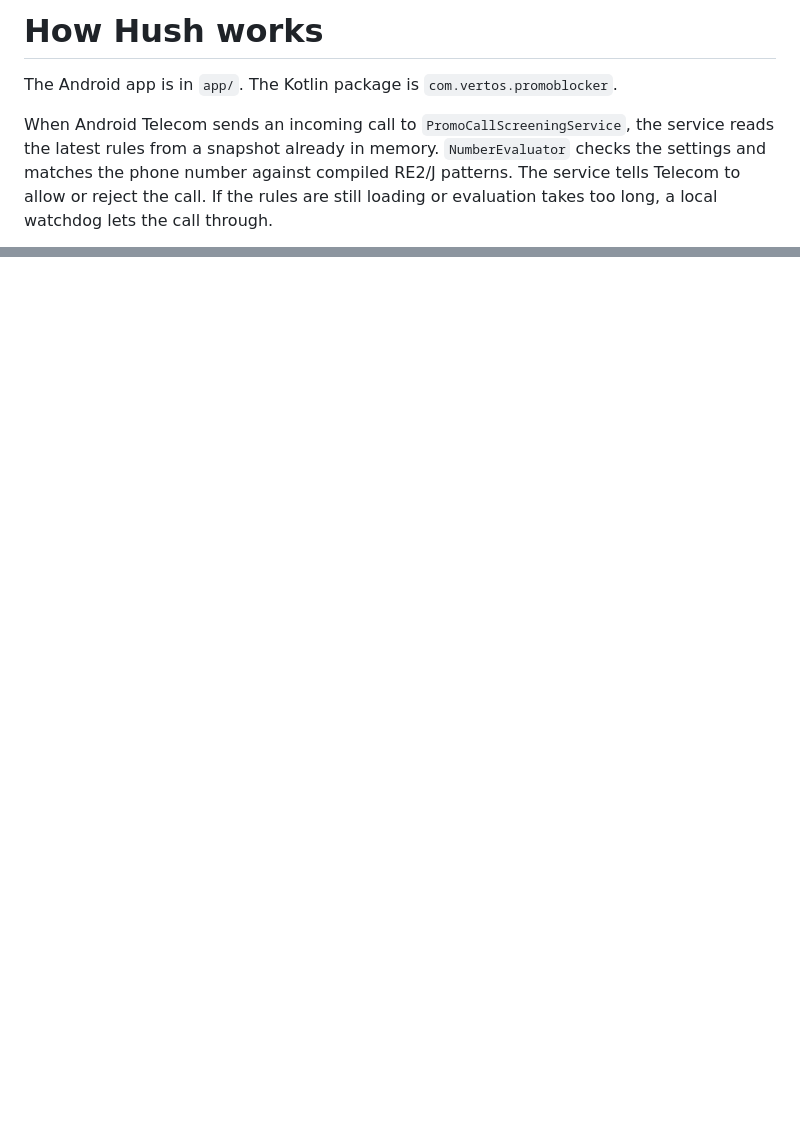
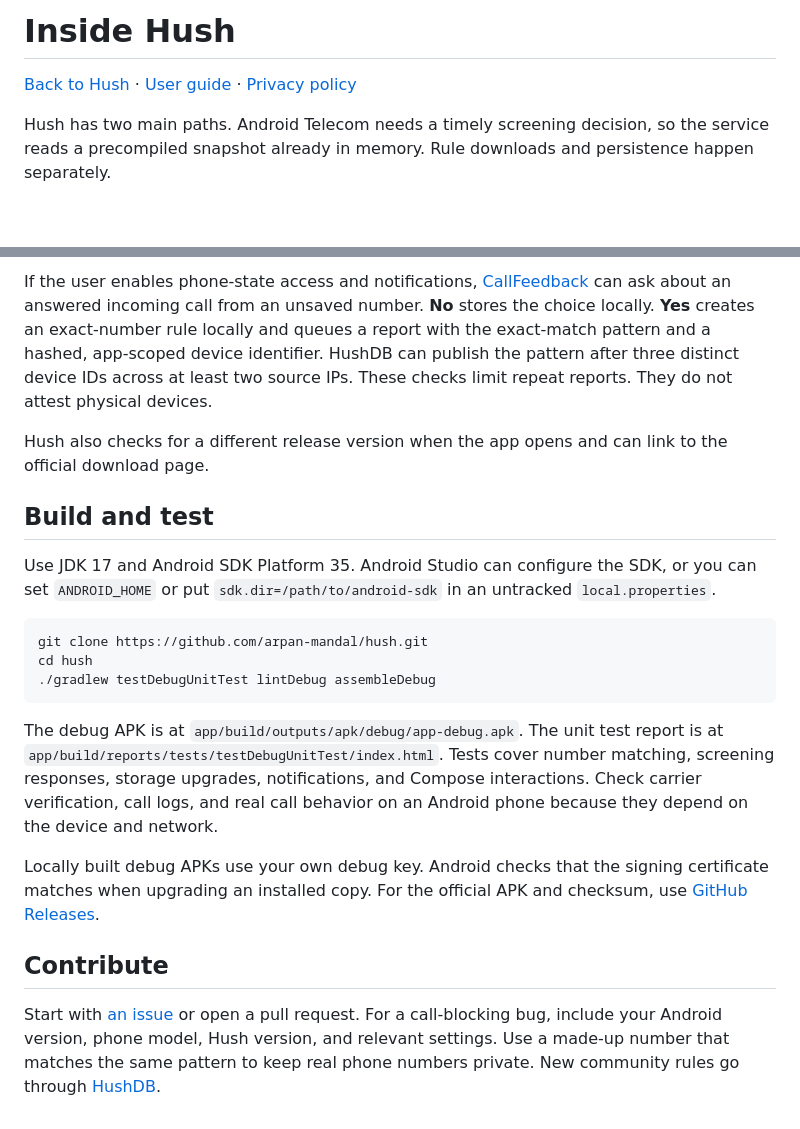
Before and after one commit to arpan-mandal/hush, a Markdown page: docs/how-it-works.md, 2 parts joined by grey strips. GitHub-like rendering; blank space fills up the shorter version.

````diff
--- a/docs/how-it-works.md
+++ b/docs/how-it-works.md
@@ -1,6 +1,6 @@
-# How Hush works
+# Inside Hush
 
-The Android app is in `app/`. The Kotlin package is `com.vertos.promoblocker`.
+[Back to Hush](../README.md) · [User guide](https://hush.arpanm.xyz/docs) · [Privacy policy](https://hush.arpanm.xyz/privacy)
 
-When Android Telecom sends an incoming call to `PromoCallScreeningService`, the service reads the latest rules from a snapshot already in memory. `NumberEvaluator` checks the settings and matches the phone number against compiled RE2/J patterns. The service tells Telecom to allow or reject the call. If the rules are still loading or evaluation takes too long, a local watchdog lets the call through.
+Hush has two main paths. Android Telecom needs a timely screening decision, so the service reads a precompiled snapshot already in memory. Rule downloads and persistence happen separately.
 
@@ -11,0 +36,21 @@ The tests cover number matching, the response sent to Telecom, storage and upgra
+If the user enables phone-state access and notifications, [CallFeedback](../app/src/main/java/com/vertos/promoblocker/CallFeedback.kt) can ask about an answered incoming call from an unsaved number. **No** stores the choice locally. **Yes** creates an exact-number rule locally and queues a report with the exact-match pattern and a hashed, app-scoped device identifier. HushDB can publish the pattern after three distinct device IDs across at least two source IPs. These checks limit repeat reports. They do not attest physical devices.
+
+Hush also checks for a different release version when the app opens and can link to the official download page.
+
+## Build and test
+
+Use JDK 17 and Android SDK Platform 35. Android Studio can configure the SDK, or you can set `ANDROID_HOME` or put `sdk.dir=/path/to/android-sdk` in an untracked `local.properties`.
+
+```sh
+git clone https://github.com/arpan-mandal/hush.git
+cd hush
+./gradlew testDebugUnitTest lintDebug assembleDebug
+```
+
+The debug APK is at `app/build/outputs/apk/debug/app-debug.apk`. The unit test report is at `app/build/reports/tests/testDebugUnitTest/index.html`. Tests cover number matching, screening responses, storage upgrades, notifications, and Compose interactions. Check carrier verification, call logs, and real call behavior on an Android phone because they depend on the device and network.
+
+Locally built debug APKs use your own debug key. Android checks that the signing certificate matches when upgrading an installed copy. For the official APK and checksum, use [GitHub Releases](https://github.com/arpan-mandal/hush/releases/latest).
+
+## Contribute
+
+Start with [an issue](https://github.com/arpan-mandal/hush/issues) or open a pull request. For a call-blocking bug, include your Android version, phone model, Hush version, and relevant settings. Use a made-up number that matches the same pattern to keep real phone numbers private. New community rules go through [HushDB](https://hushdb.arpanm.xyz/).
````
Also changed, not shown: other parts of docs/how-it-works.md (+27 -3 lines), README.md (+51 -33 lines), docs/media/home.png (added), docs/media/number-tester.png (added), docs/media/settings.png (added), 1 other file.
